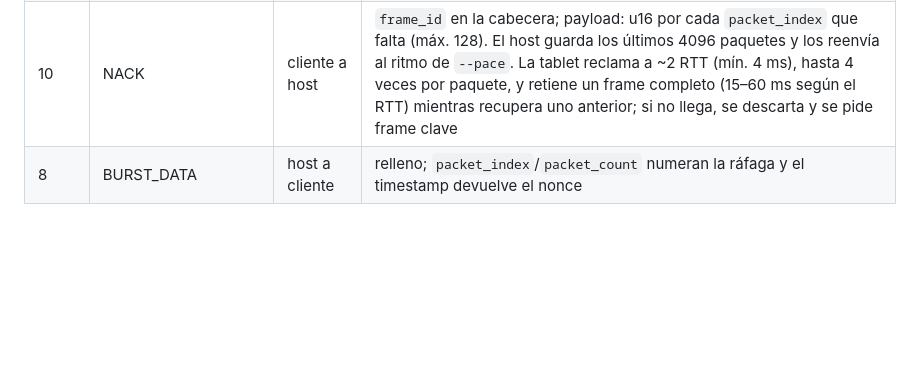
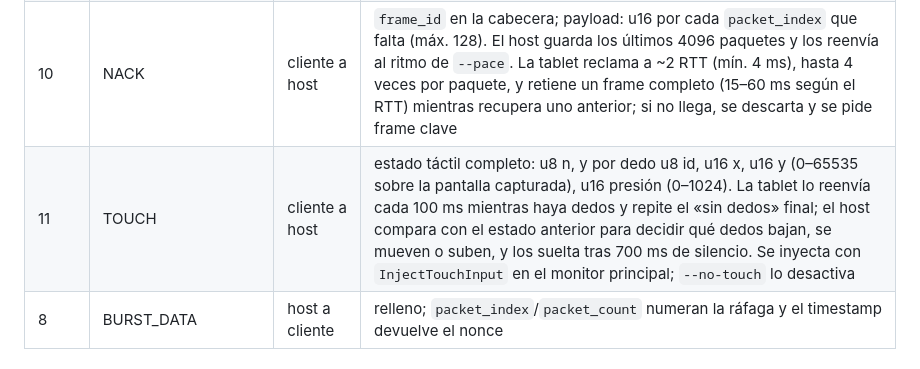
Before and after one commit to sabahrahal/Deslink, a Markdown page: docs/protocol-dlp.md, the part around the change. Drawn GitHub-style; blank space fills up the shorter version.

Commit message:
Docs: tipo TOUCH del protocolo
Co-Authored-By: Claude Sonnet 5.5 <noreply@anthropic.com>
Claude-Session: https://claude.ai/code/session_01WuGJb3gXmwq7ZP8cXmQ8yW

```diff
--- a/docs/protocol-dlp.md
+++ b/docs/protocol-dlp.md
@@ -32,6 +32,7 @@ Tamaño máximo de paquete: 1200 bytes (1176 de payload), para no fragmentar en
 | 7 | BURST_REQUEST | cliente a host | count u16, size u16, pace_mbps u16 (0 = de golpe). El timestamp sirve de nonce |
 | 9 | RATE_REPORT | cliente a host | frames recibidos u16, frames perdidos u16 en el último segundo. El host baja la tasa un 30 % si hay pérdidas (o si la tablet pide un frame clave), recuerda un techo por debajo de la tasa que falló y la sube un 5 % tras 8 s limpios (máximo `--bitrate`) |
 | 10 | NACK | cliente a host | `frame_id` en la cabecera; payload: u16 por cada `packet_index` que falta (máx. 128). El host guarda los últimos 4096 paquetes y los reenvía al ritmo de `--pace`. La tablet reclama a ~2 RTT (mín. 4 ms), hasta 4 veces por paquete, y retiene un frame completo (15–60 ms según el RTT) mientras recupera uno anterior; si no llega, se descarta y se pide frame clave |
+| 11 | TOUCH | cliente a host | estado táctil completo: u8 n, y por dedo u8 id, u16 x, u16 y (0–65535 sobre la pantalla capturada), u16 presión (0–1024). La tablet lo reenvía cada 100 ms mientras haya dedos y repite el «sin dedos» final; el host compara con el estado anterior para decidir qué dedos bajan, se mueven o suben, y los suelta tras 700 ms de silencio. Se inyecta con `InjectTouchInput` en el monitor principal; `--no-touch` lo desactiva |
 | 8 | BURST_DATA | host a cliente | relleno; `packet_index`/`packet_count` numeran la ráfaga y el timestamp devuelve el nonce |
 
 ## Flujo
```
